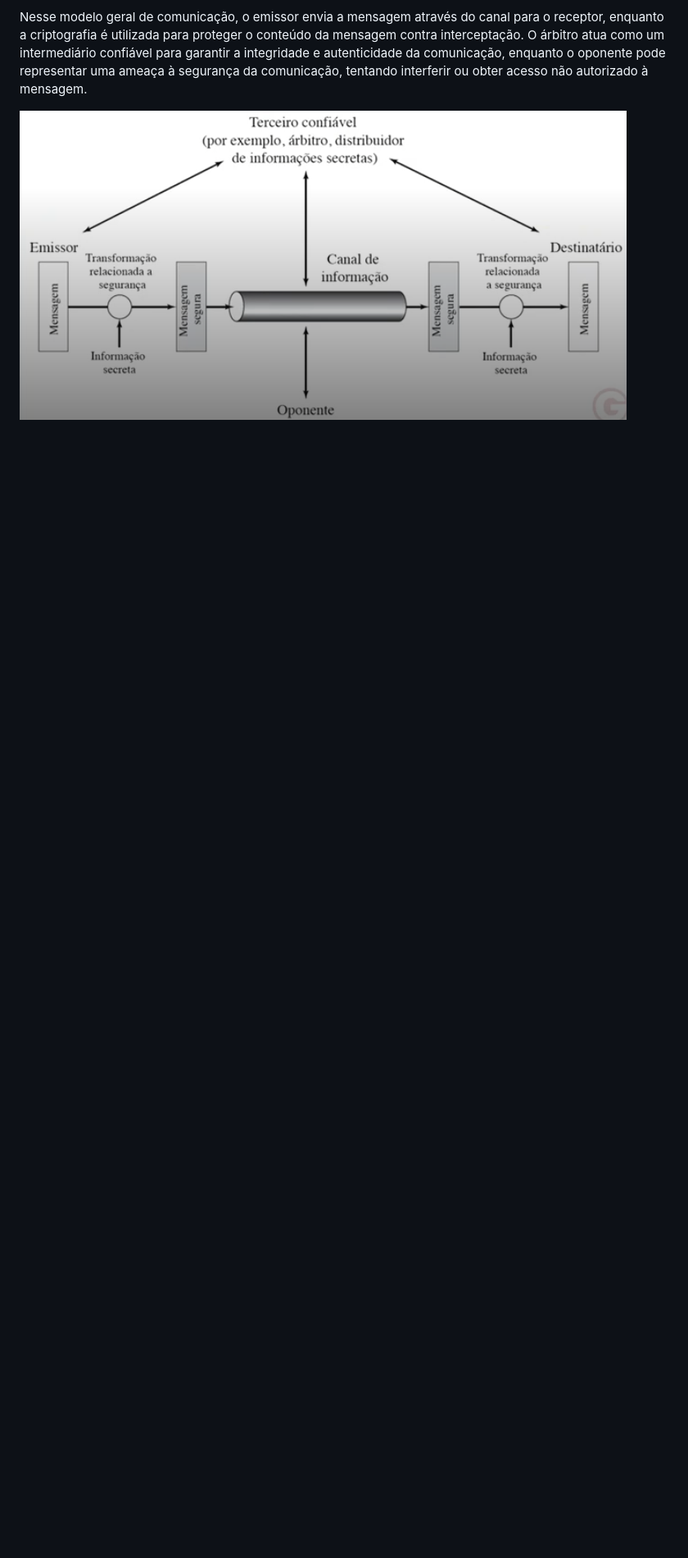
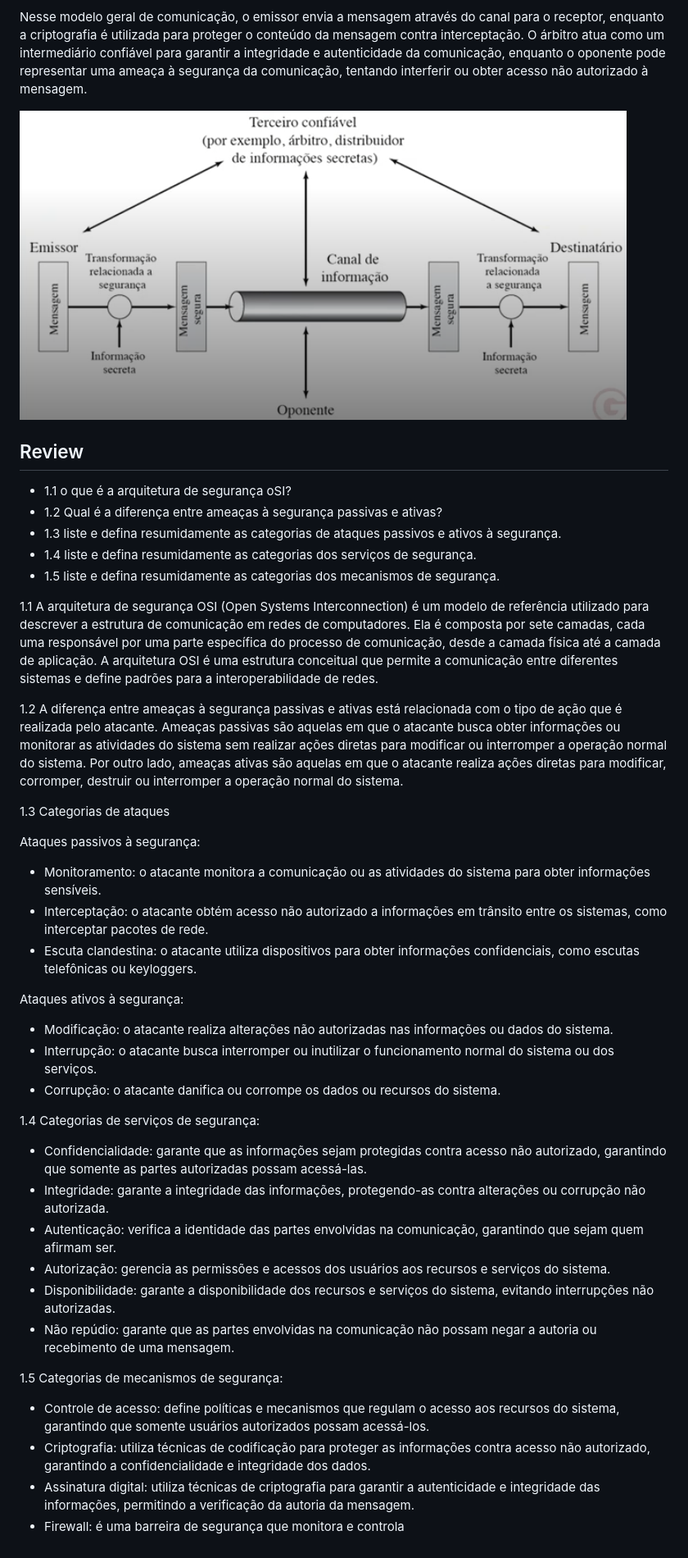
Before and after one commit to jhonesaly/study_all, a Markdown page: pos/infosec.md, the part around the change. Shown: that part at 82% size. Drawn GitHub-style; blank space fills up the shorter version.

Commit message:
docs: review

```diff
--- a/pos/infosec.md
+++ b/pos/infosec.md
@@ -91,3 +91,45 @@ Esses são apenas alguns exemplos de serviços de segurança que são oferecidos
 Nesse modelo geral de comunicação, o emissor envia a mensagem através do canal para o receptor, enquanto a criptografia é utilizada para proteger o conteúdo da mensagem contra interceptação. O árbitro atua como um intermediário confiável para garantir a integridade e autenticidade da comunicação, enquanto o oponente pode representar uma ameaça à segurança da comunicação, tentando interferir ou obter acesso não autorizado à mensagem.
 
 ![modelo de segurança](images/modelsec.png)
+
+## Review
+
+- 1.1 o que é a arquitetura de segurança oSI?
+- 1.2 Qual é a diferença entre ameaças à segurança passivas e ativas?
+- 1.3 liste e defina resumidamente as categorias de ataques passivos e ativos à segurança.
+- 1.4 liste e defina resumidamente as categorias dos serviços de segurança.
+- 1.5 liste e defina resumidamente as categorias dos mecanismos de segurança.
+
+1.1 A arquitetura de segurança OSI (Open Systems Interconnection) é um modelo de referência utilizado para descrever a estrutura de comunicação em redes de computadores. Ela é composta por sete camadas, cada uma responsável por uma parte específica do processo de comunicação, desde a camada física até a camada de aplicação. A arquitetura OSI é uma estrutura conceitual que permite a comunicação entre diferentes sistemas e define padrões para a interoperabilidade de redes.
+
+1.2 A diferença entre ameaças à segurança passivas e ativas está relacionada com o tipo de ação que é realizada pelo atacante. Ameaças passivas são aquelas em que o atacante busca obter informações ou monitorar as atividades do sistema sem realizar ações diretas para modificar ou interromper a operação normal do sistema. Por outro lado, ameaças ativas são aquelas em que o atacante realiza ações diretas para modificar, corromper, destruir ou interromper a operação normal do sistema.
+
+1.3 Categorias de ataques
+
+Ataques passivos à segurança:
+
+- Monitoramento: o atacante monitora a comunicação ou as atividades do sistema para obter informações sensíveis.
+- Interceptação: o atacante obtém acesso não autorizado a informações em trânsito entre os sistemas, como interceptar pacotes de rede.
+- Escuta clandestina: o atacante utiliza dispositivos para obter informações confidenciais, como escutas telefônicas ou keyloggers.
+
+Ataques ativos à segurança:
+
+- Modificação: o atacante realiza alterações não autorizadas nas informações ou dados do sistema.
+- Interrupção: o atacante busca interromper ou inutilizar o funcionamento normal do sistema ou dos serviços.
+- Corrupção: o atacante danifica ou corrompe os dados ou recursos do sistema.
+
+1.4 Categorias de serviços de segurança:
+
+- Confidencialidade: garante que as informações sejam protegidas contra acesso não autorizado, garantindo que somente as partes autorizadas possam acessá-las.
+- Integridade: garante a integridade das informações, protegendo-as contra alterações ou corrupção não autorizada.
+- Autenticação: verifica a identidade das partes envolvidas na comunicação, garantindo que sejam quem afirmam ser.
+- Autorização: gerencia as permissões e acessos dos usuários aos recursos e serviços do sistema.
+- Disponibilidade: garante a disponibilidade dos recursos e serviços do sistema, evitando interrupções não autorizadas.
+- Não repúdio: garante que as partes envolvidas na comunicação não possam negar a autoria ou recebimento de uma mensagem.
+
+1.5 Categorias de mecanismos de segurança:
+
+- Controle de acesso: define políticas e mecanismos que regulam o acesso aos recursos do sistema, garantindo que somente usuários autorizados possam acessá-los.
+- Criptografia: utiliza técnicas de codificação para proteger as informações contra acesso não autorizado, garantindo a confidencialidade e integridade dos dados.
+- Assinatura digital: utiliza técnicas de criptografia para garantir a autenticidade e integridade das informações, permitindo a verificação da autoria da mensagem.
+- Firewall: é uma barreira de segurança que monitora e controla
```
